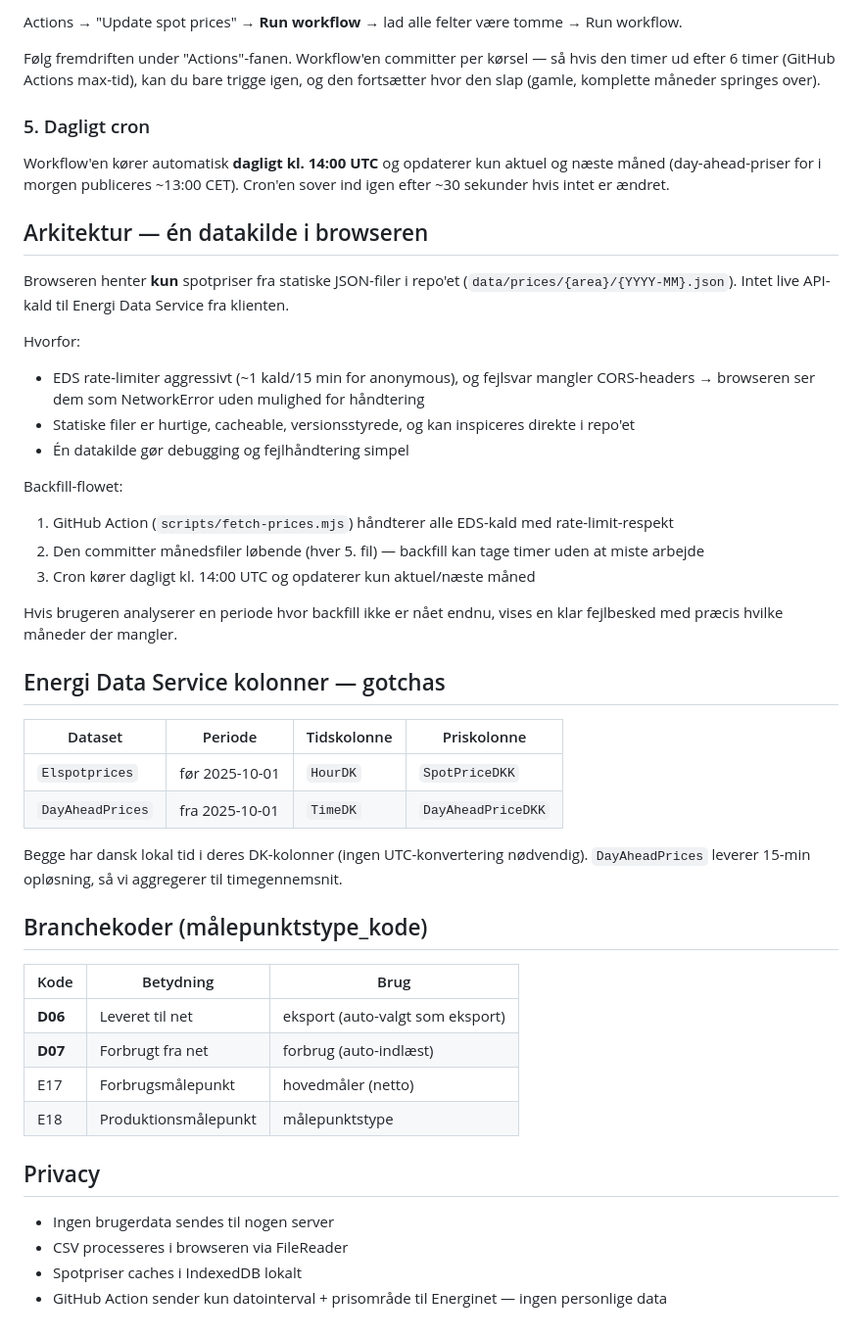
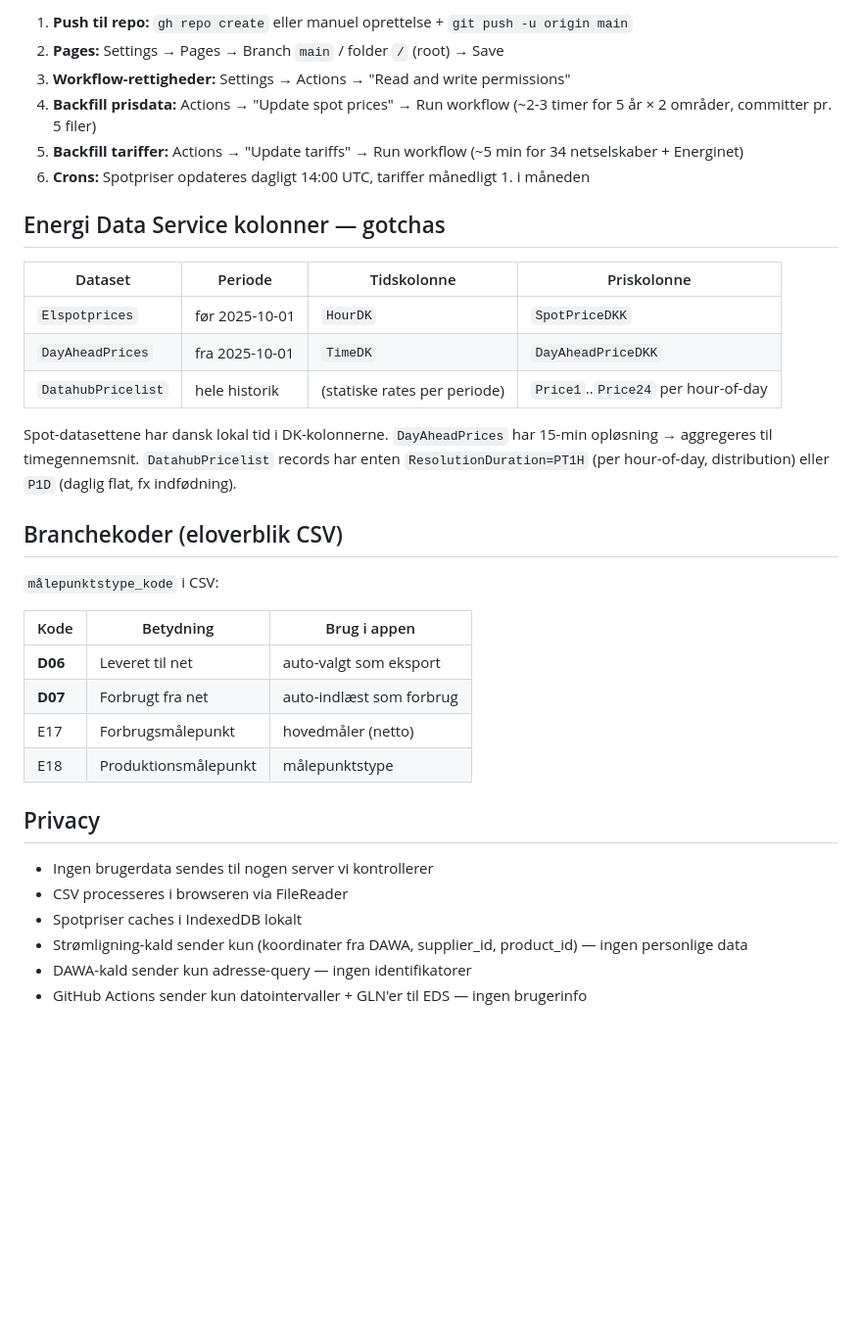
Before and after one commit to marurup/solarProductionAnalyzer, a Markdown page: README.md, the part around one of its changes. Shown at 98% size. GitHub-like rendering; blank space fills up the shorter version.

```diff
--- a/README.md
+++ b/README.md
@@ -82,26 +121,9 @@ Workflow'en henter ~120 måneder (2021-01 → nu × DK1+DK2) ved første kørsel
-Actions → "Update spot prices" → **Run workflow** → lad alle felter være tomme → Run workflow.
-
-Følg fremdriften under "Actions"-fanen. Workflow'en committer per kørsel — så hvis den timer ud efter 6 timer (GitHub Actions max-tid), kan du bare trigge igen, og den fortsætter hvor den slap (gamle, komplette måneder springes over).
-
-### 5. Dagligt cron
-
-Workflow'en kører automatisk **dagligt kl. 14:00 UTC** og opdaterer kun aktuel og næste måned (day-ahead-priser for i morgen publiceres ~13:00 CET). Cron'en sover ind igen efter ~30 sekunder hvis intet er ændret.
-
-## Arkitektur — én datakilde i browseren
-
-Browseren henter **kun** spotpriser fra statiske JSON-filer i repo'et (`data/prices/{area}/{YYYY-MM}.json`). Intet live API-kald til Energi Data Service fra klienten.
-
-Hvorfor:
-- EDS rate-limiter aggressivt (~1 kald/15 min for anonymous), og fejlsvar mangler CORS-headers → browseren ser dem som NetworkError uden mulighed for håndtering
-- Statiske filer er hurtige, cacheable, versionsstyrede, og kan inspiceres direkte i repo'et
-- Én datakilde gør debugging og fejlhåndtering simpel
-
-Backfill-flowet:
-1. GitHub Action (`scripts/fetch-prices.mjs`) håndterer alle EDS-kald med rate-limit-respekt
-2. Den committer månedsfiler løbende (hver 5. fil) — backfill kan tage timer uden at miste arbejde
-3. Cron kører dagligt kl. 14:00 UTC og opdaterer kun aktuel/næste måned
-
-Hvis brugeren analyserer en periode hvor backfill ikke er nået endnu, vises en klar fejlbesked med præcis hvilke måneder der mangler.
+1. **Push til repo:** `gh repo create` eller manuel oprettelse + `git push -u origin main`
+2. **Pages:** Settings → Pages → Branch `main` / folder `/` (root) → Save
+3. **Workflow-rettigheder:** Settings → Actions → "Read and write permissions"
+4. **Backfill prisdata:** Actions → "Update spot prices" → Run workflow (~2-3 timer for 5 år × 2 områder, committer pr. 5 filer)
+5. **Backfill tariffer:** Actions → "Update tariffs" → Run workflow (~5 min for 34 netselskaber + Energinet)
+6. **Crons:** Spotpriser opdateres dagligt 14:00 UTC, tariffer månedligt 1. i måneden
 
 ## Energi Data Service kolonner — gotchas
 
@@ -109,21 +131,26 @@ Hvis brugeren analyserer en periode hvor backfill ikke er nået endnu, vises en
 |---|---|---|---|
 | `Elspotprices` | før 2025-10-01 | `HourDK` | `SpotPriceDKK` |
 | `DayAheadPrices` | fra 2025-10-01 | `TimeDK` | `DayAheadPriceDKK` |
+| `DatahubPricelist` | hele historik | (statiske rates per periode) | `Price1`..`Price24` per hour-of-day |
 
-Begge har dansk lokal tid i deres DK-kolonner (ingen UTC-konvertering nødvendig). `DayAheadPrices` leverer 15-min opløsning, så vi aggregerer til timegennemsnit.
+Spot-datasettene har dansk lokal tid i DK-kolonnerne. `DayAheadPrices` har 15-min opløsning → aggregeres til timegennemsnit. `DatahubPricelist` records har enten `ResolutionDuration=PT1H` (per hour-of-day, distribution) eller `P1D` (daglig flat, fx indfødning).
 
-## Branchekoder (målepunktstype_kode)
+## Branchekoder (eloverblik CSV)
 
-| Kode | Betydning | Brug |
+`målepunktstype_kode` i CSV:
+
+| Kode | Betydning | Brug i appen |
 |---|---|---|
-| **D06** | Leveret til net | eksport (auto-valgt som eksport) |
-| **D07** | Forbrugt fra net | forbrug (auto-indlæst) |
+| **D06** | Leveret til net | auto-valgt som eksport |
+| **D07** | Forbrugt fra net | auto-indlæst som forbrug |
 | E17 | Forbrugsmålepunkt | hovedmåler (netto) |
 | E18 | Produktionsmålepunkt | målepunktstype |
 
 ## Privacy
 
-- Ingen brugerdata sendes til nogen server
+- Ingen brugerdata sendes til nogen server vi kontrollerer
 - CSV processeres i browseren via FileReader
 - Spotpriser caches i IndexedDB lokalt
-- GitHub Action sender kun datointerval + prisområde til Energinet — ingen personlige data
+- Strømligning-kald sender kun (koordinater fra DAWA, supplier_id, product_id) — ingen personlige data
+- DAWA-kald sender kun adresse-query — ingen identifikatorer
+- GitHub Actions sender kun datointervaller + GLN'er til EDS — ingen brugerinfo
```
Also changed, not shown: other parts of README.md (+85 -46 lines), docs/HANDOVER.md (added, +184 -0 lines).
